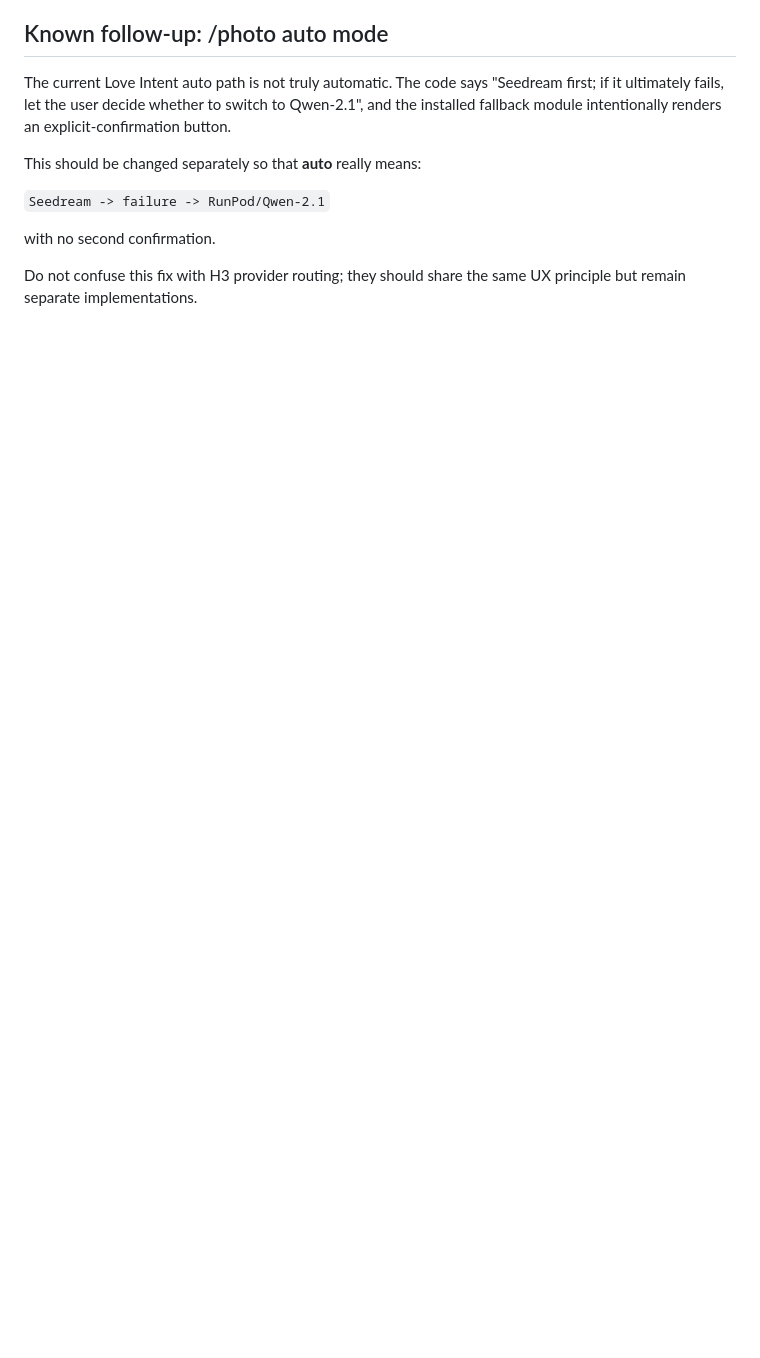
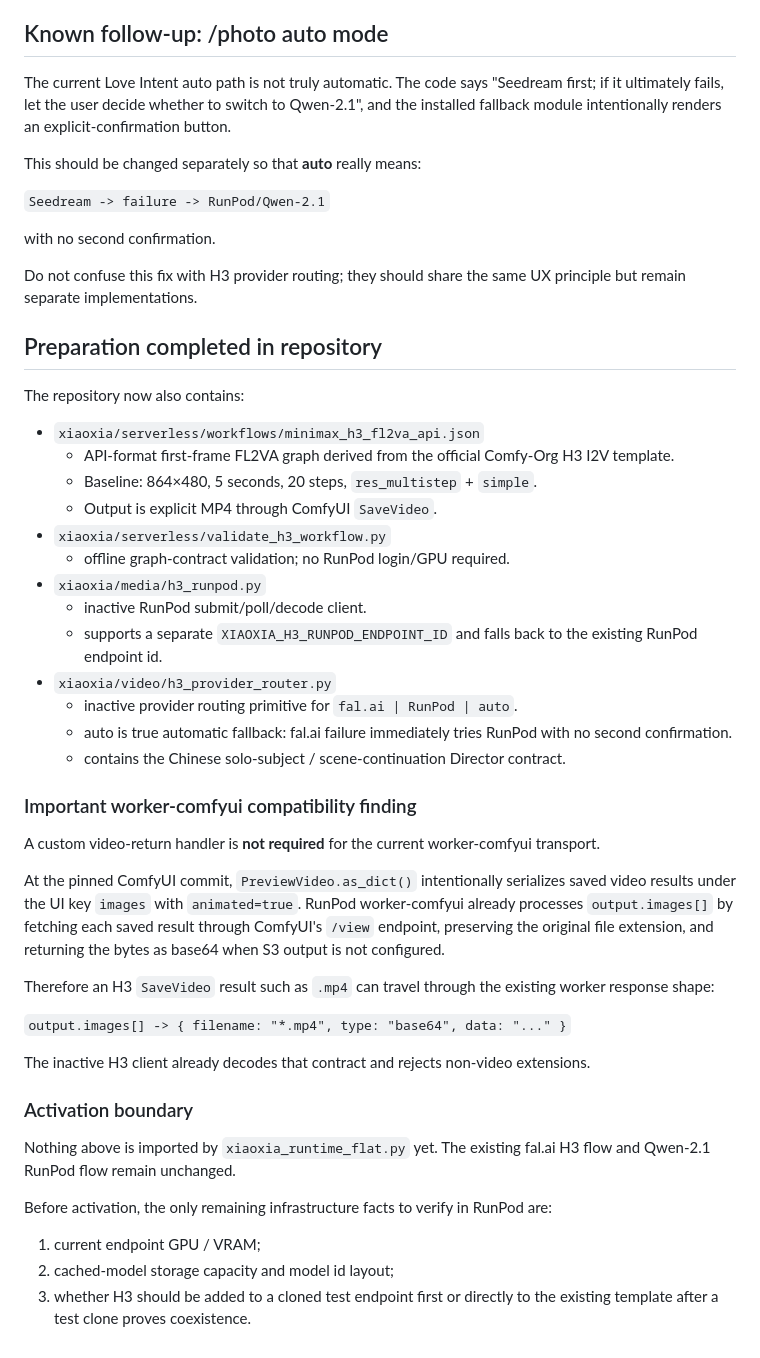
Before and after one commit to freepingdyh/My-OpenClaw, a Markdown page: xiaoxia/serverless/H3_RUNPOD_PREP.md, the part around the change. Rendered like a GitHub page; blank space fills up the shorter version.

Commit message:
record prepared H3 workflow client and router

```diff
--- a/xiaoxia/serverless/H3_RUNPOD_PREP.md
+++ b/xiaoxia/serverless/H3_RUNPOD_PREP.md
@@ -138,3 +138,52 @@ with no second confirmation.
 
 Do not confuse this fix with H3 provider routing; they should share the same UX
 principle but remain separate implementations.
+
+
+## Preparation completed in repository
+
+The repository now also contains:
+
+- `xiaoxia/serverless/workflows/minimax_h3_fl2va_api.json`
+  - API-format first-frame FL2VA graph derived from the official Comfy-Org H3 I2V template.
+  - Baseline: 864×480, 5 seconds, 20 steps, `res_multistep` + `simple`.
+  - Output is explicit MP4 through ComfyUI `SaveVideo`.
+- `xiaoxia/serverless/validate_h3_workflow.py`
+  - offline graph-contract validation; no RunPod login/GPU required.
+- `xiaoxia/media/h3_runpod.py`
+  - inactive RunPod submit/poll/decode client.
+  - supports a separate `XIAOXIA_H3_RUNPOD_ENDPOINT_ID` and falls back to the existing RunPod endpoint id.
+- `xiaoxia/video/h3_provider_router.py`
+  - inactive provider routing primitive for `fal.ai | RunPod | auto`.
+  - auto is true automatic fallback: fal.ai failure immediately tries RunPod with no second confirmation.
+  - contains the Chinese solo-subject / scene-continuation Director contract.
+
+### Important worker-comfyui compatibility finding
+
+A custom video-return handler is **not required** for the current worker-comfyui transport.
+
+At the pinned ComfyUI commit, `PreviewVideo.as_dict()` intentionally serializes
+saved video results under the UI key `images` with `animated=true`.
+RunPod worker-comfyui already processes `output.images[]` by fetching each
+saved result through ComfyUI's `/view` endpoint, preserving the original file
+extension, and returning the bytes as base64 when S3 output is not configured.
+
+Therefore an H3 `SaveVideo` result such as `.mp4` can travel through the
+existing worker response shape:
+
+`output.images[] -> { filename: "*.mp4", type: "base64", data: "..." }`
+
+The inactive H3 client already decodes that contract and rejects non-video
+extensions.
+
+### Activation boundary
+
+Nothing above is imported by `xiaoxia_runtime_flat.py` yet.
+The existing fal.ai H3 flow and Qwen-2.1 RunPod flow remain unchanged.
+
+Before activation, the only remaining infrastructure facts to verify in RunPod are:
+
+1. current endpoint GPU / VRAM;
+2. cached-model storage capacity and model id layout;
+3. whether H3 should be added to a cloned test endpoint first or directly to
+   the existing template after a test clone proves coexistence.
```
